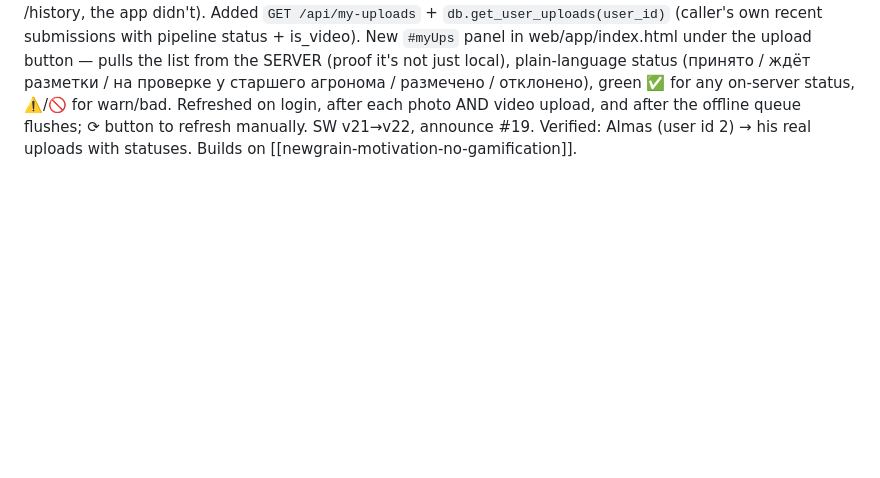
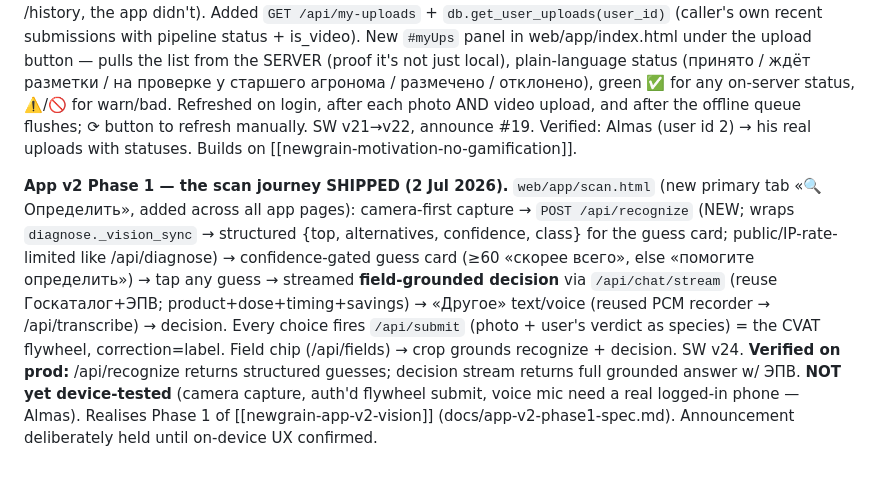
Before and after one commit to akhalioulline-cloud/newgrain-bot, a Markdown page: docs/claude-context/newgrain-pwa.md, the part around the change. Rendered like a GitHub page; blank space fills up the shorter version.

```diff
--- a/docs/claude-context/newgrain-pwa.md
+++ b/docs/claude-context/newgrain-pwa.md
@@ -49,3 +49,5 @@ status / 5xx. A gold «Ожидают отправки» panel lists pending ite
 for backend changes). Both pages register `/app/sw.js` with `updateViaCache:'none'`.
 
 **«Мои загрузки» panel (1 Jul 2026, Almas's ask).** Agronomists asked to confirm their own uploads actually landed (the app only showed a transient «Загружено» toast + running counts; Telegram had /history, the app didn't). Added `GET /api/my-uploads` + `db.get_user_uploads(user_id)` (caller's own recent submissions with pipeline status + is_video). New `#myUps` panel in web/app/index.html under the upload button — pulls the list from the SERVER (proof it's not just local), plain-language status (принято / ждёт разметки / на проверке у старшего агронома / размечено / отклонено), green ✅ for any on-server status, ⚠️/🚫 for warn/bad. Refreshed on login, after each photo AND video upload, and after the offline queue flushes; ⟳ button to refresh manually. SW v21→v22, announce #19. Verified: Almas (user id 2) → his real uploads with statuses. Builds on [[newgrain-motivation-no-gamification]].
+
+**App v2 Phase 1 — the scan journey SHIPPED (2 Jul 2026).** `web/app/scan.html` (new primary tab «🔍 Определить», added across all app pages): camera-first capture → `POST /api/recognize` (NEW; wraps `diagnose._vision_sync` → structured {top, alternatives, confidence, class} for the guess card; public/IP-rate-limited like /api/diagnose) → confidence-gated guess card (≥60 «скорее всего», else «помогите определить») → tap any guess → streamed **field-grounded decision** via `/api/chat/stream` (reuse Госкаталог+ЭПВ; product+dose+timing+savings) → «Другое» text/voice (reused PCM recorder → /api/transcribe) → decision. Every choice fires `/api/submit` (photo + user's verdict as species) = the CVAT flywheel, correction=label. Field chip (/api/fields) → crop grounds recognize + decision. SW v24. **Verified on prod:** /api/recognize returns structured guesses; decision stream returns full grounded answer w/ ЭПВ. **NOT yet device-tested** (camera capture, auth'd flywheel submit, voice mic need a real logged-in phone — Almas). Realises Phase 1 of [[newgrain-app-v2-vision]] (docs/app-v2-phase1-spec.md). Announcement deliberately held until on-device UX confirmed.
```
Also changed, not shown: docs/claude-context/MEMORY.md (+1 -0 lines), docs/claude-context/newgrain-app-v2-vision.md (added, +16 -0 lines).
